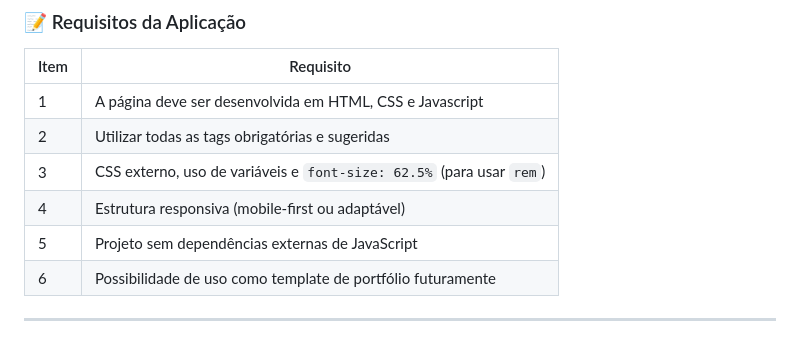
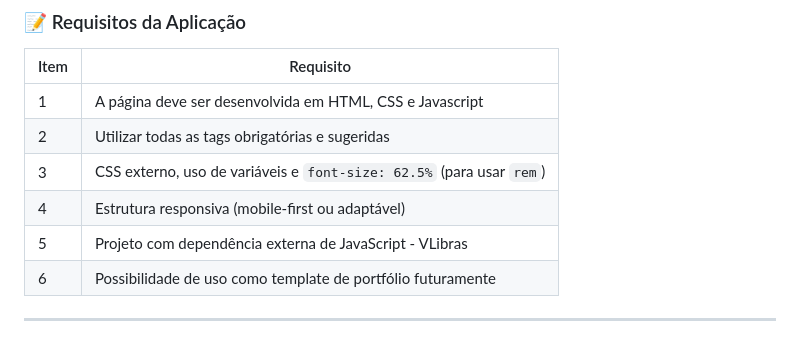
Before and after one commit to ricardo-werner/Projeto_DIA, a Markdown page: README.md, the part around the change printed below. GitHub-like rendering.

```diff
--- a/README.md
+++ b/README.md
@@ -47,11 +47,11 @@ Abaixo está o fluxograma representando a estrutura do DOM utilizada neste proje
 
 | Item | Requisito                                                                |
 | ---- | ------------------------------------------------------------------------ |
-| 1    | A página deve ser desenvolvida em HTML, CSS e Javascript                        |
+| 1    | A página deve ser desenvolvida em HTML, CSS e Javascript                 |
 | 2    | Utilizar todas as tags obrigatórias e sugeridas                          |
 | 3    | CSS externo, uso de variáveis e `font-size: 62.5%` (para usar `rem`)     |
 | 4    | Estrutura responsiva (mobile-first ou adaptável)                         |
-| 5    | Projeto sem dependências externas de JavaScript                          |
+| 5    | Projeto com dependência externa de JavaScript - VLibras                  |
 | 6    | Possibilidade de uso como template de portfólio futuramente              |
 
 ---
```
Also changed, not shown: other parts of README.md (+2 -2 lines).
